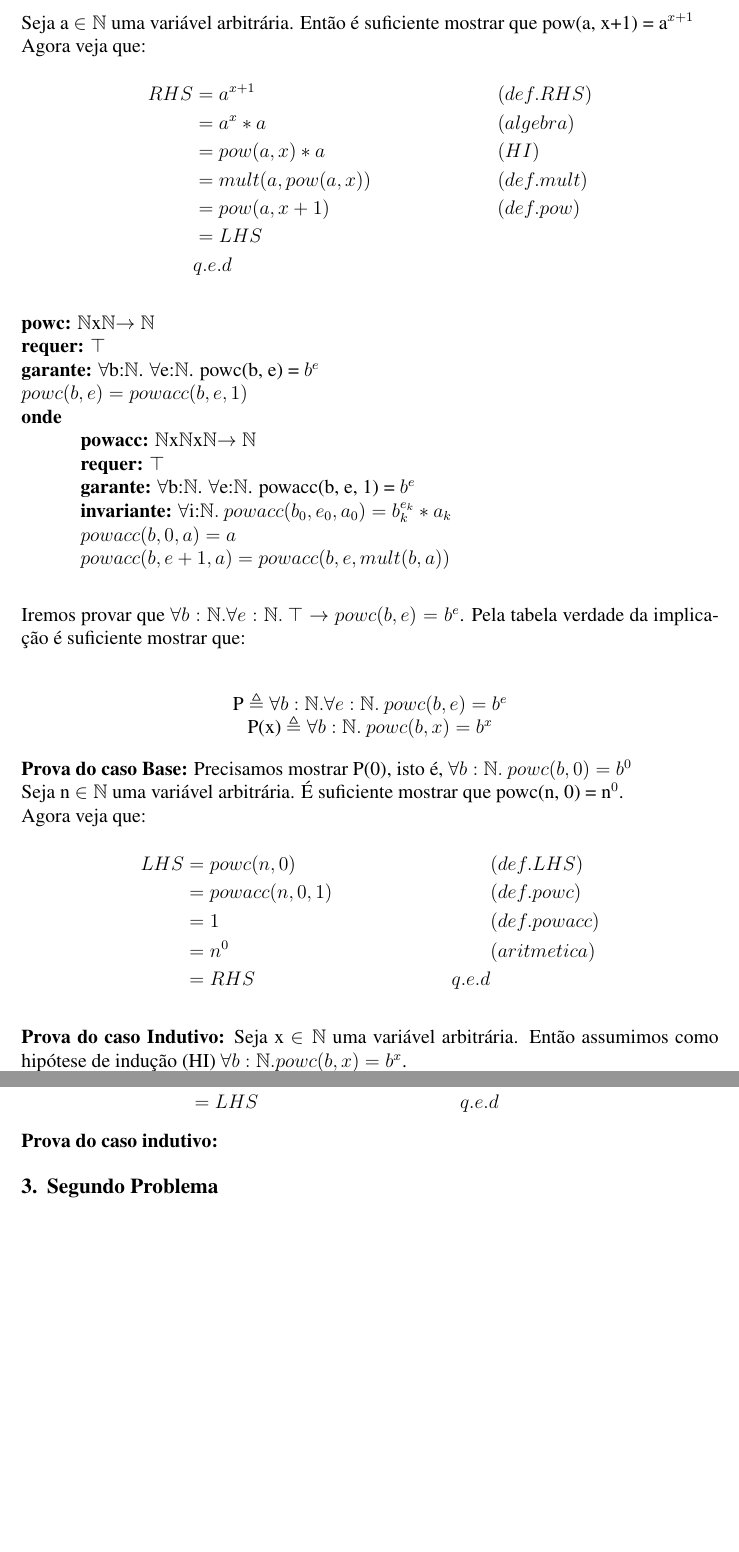
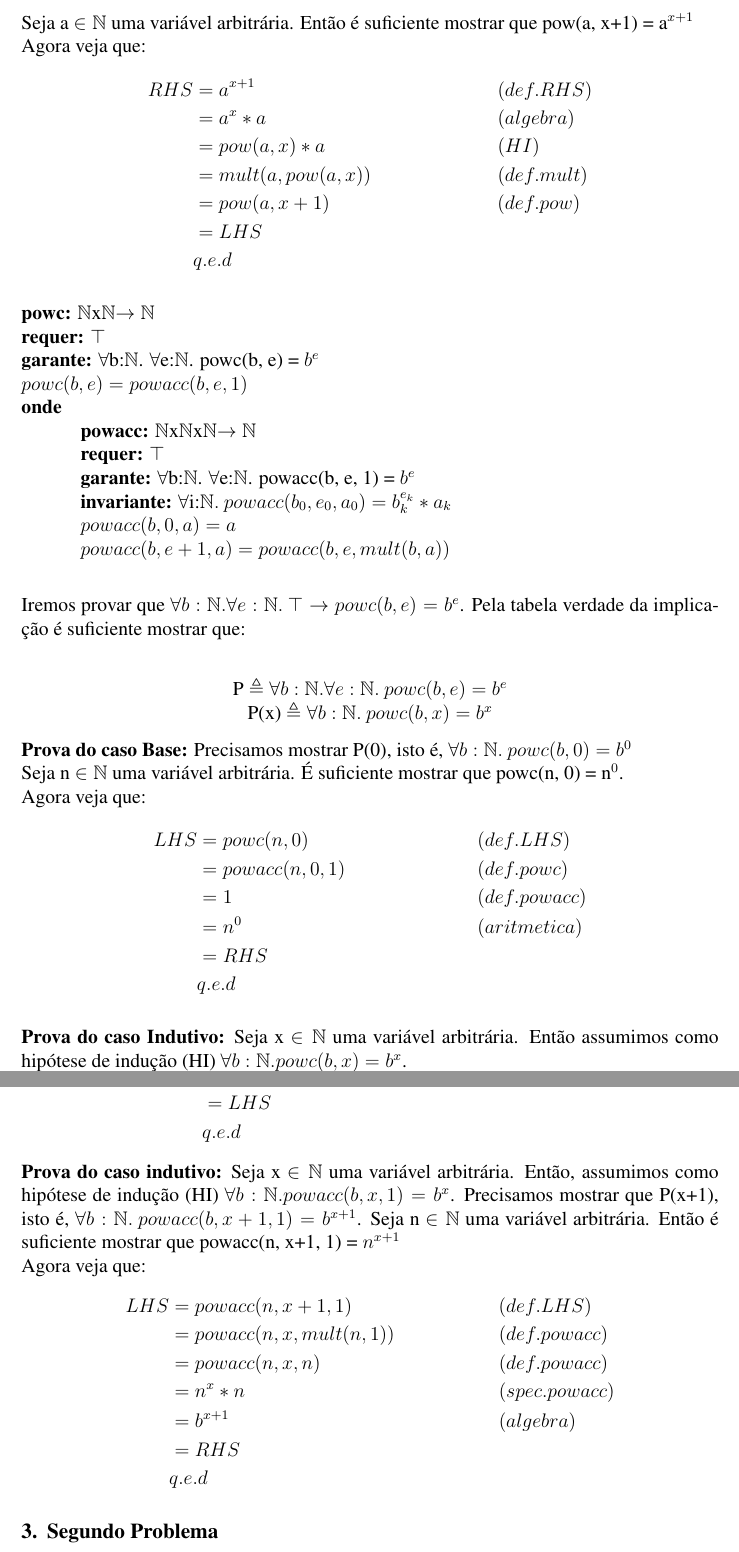
Before and after one commit to breulitro/t1-alfio, a LaTeX document (metodosformaist2.tex): two parts of pages 2 and 3 of 5, joined at a grey line, cut so that both start at the same text, the shorter picture padded with empty space. Compiled offline with pdfLaTeX.

Commit message:
mais uma prova
Signed-off-by: Benito Michelon <benito@Benitos-MacBook-Pro.local>

```diff
--- a/metodosformaist2.tex
+++ b/metodosformaist2.tex
@@ -89,7 +89,7 @@ LHS &= powc(n, 0) && (def. LHS)\\
 &= powacc(n, 0, 1) && (def. powc)\\
 &= 1 && (def. powacc)\\
 &= n^0 && (aritmetica)\\
-&= RHS
+&= RHS\\
 & q.e.d
 \end{align*}
 
@@ -125,10 +125,24 @@ Agora veja que:
 RHS &= n^0 && (def. RHS)\\
 &= powc(n, 0) && (spec. powc)\\
 &= powacc(n, 0, 1) && (def. powc)\\
-&= LHS
+&= LHS\\
 & q.e.d
 \end{align*}
 \noindent\textbf{Prova do caso indutivo:}
+Seja x $\in \mathbb{N}$ uma variável arbitrária. Então, assumimos como hipótese de indução (HI)
+$\forall b:\mathbb{N}. powacc(b, x, 1) = b^x$.
+Precisamos mostrar que P(x+1), isto é, $\forall b: \mathbb{N}.\: powacc(b, x+1, 1) = b^{x+1}$.
+Seja n $\in \mathbb{N}$ uma variável arbitrária. Então é suficiente mostrar que powacc(n, x+1, 1) = $n^{x+1}$\\
+Agora veja que:
+\begin{align*}
+LHS &= powacc(n, x+1, 1) && (def. LHS)\\
+&= powacc(n, x, mult(n, 1)) && (def. powacc)\\
+&= powacc(n, x, n) && (def. powacc)\\
+&= n^x * n && (spec. powacc)\\
+&= b^{x+1} && (algebra)\\
+&= RHS\\
+& q.e.d
+\end{align*}
 
 \section{Segundo Problema}
 O segundo problema é fazer um algoritmo que compute um somatório.
```
Also changed, not shown: metodosformaist2.tex (2 more changed lines).
